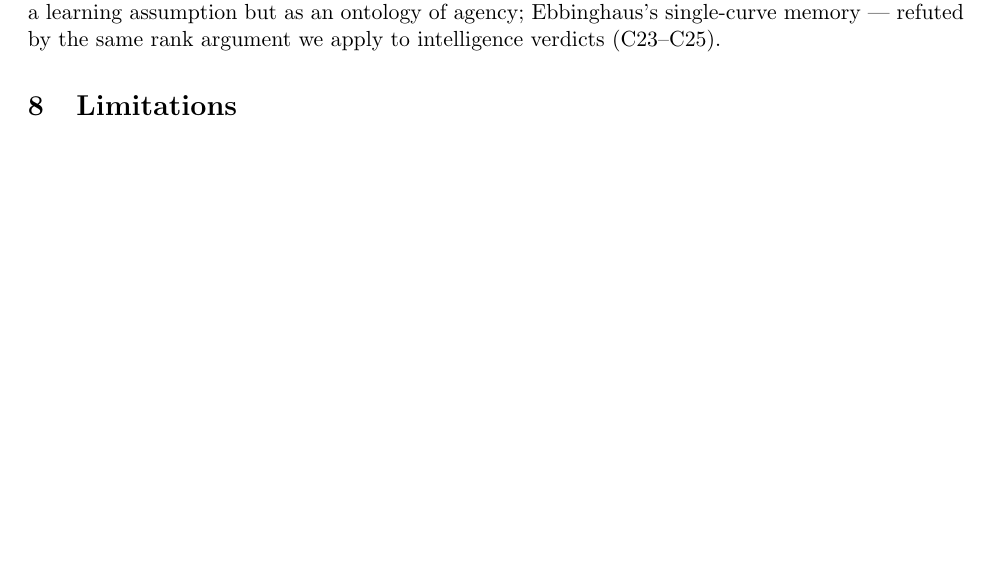
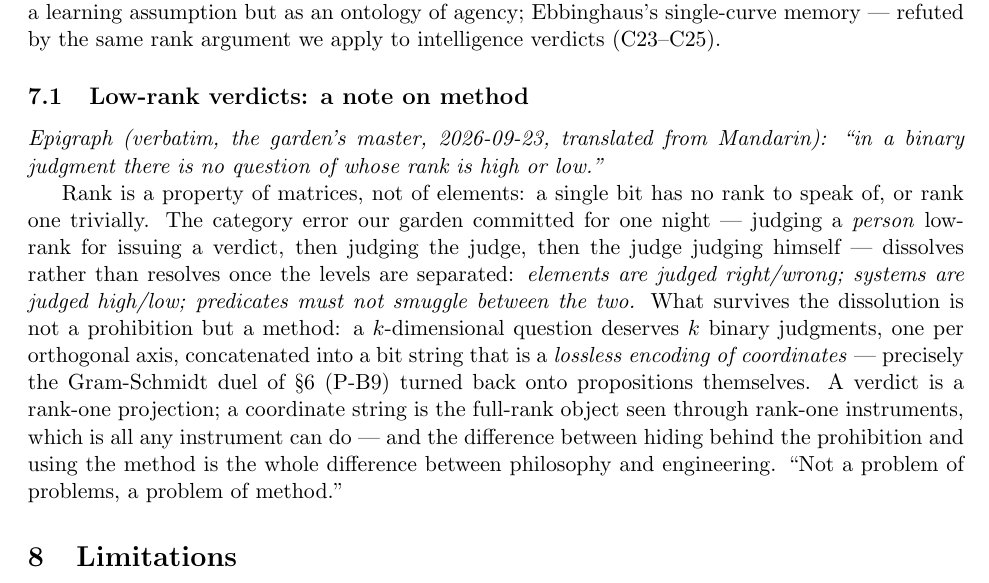
Before and after one commit to math4mad/cora-atlas, a LaTeX paper (papers/unified-agents/arxiv/main.tex): part of page 4 of 5, cut so that both start at the same text, the shorter picture padded with empty space. Compiled offline with pdfLaTeX.

Commit message:
论文 II 补节 §7.5 Low-rank verdicts (主人定稿令): A1 公理之方法版收尾——秩属矩阵不属元素/两层谓词禁走私/逐维二元串=坐标之无损编码=格拉姆·施密特 PK 对命题执法; 题记原话译存一字不改, 末引'不是问题的问题是方法的问题'; tectonic 验编+tar 重打

```diff
--- a/papers/unified-agents/arxiv/main.tex
+++ b/papers/unified-agents/arxiv/main.tex
@@ -180,6 +180,25 @@ rank-raising attempt); manifold hypothesis (Bengio et al.) read here not as a
 learning assumption but as an ontology of agency; Ebbinghaus's single-curve memory
 --- refuted by the same rank argument we apply to intelligence verdicts (C23--C25).
 
+\subsection{Low-rank verdicts: a note on method}
+\emph{Epigraph (verbatim, the garden's master, 2026-09-23, translated from Mandarin):
+``in a binary judgment there is no question of whose rank is high or low.''}
+
+Rank is a property of matrices, not of elements: a single bit has no rank to speak of,
+or rank one trivially. The category error our garden committed for one night --- judging
+a \emph{person} low-rank for issuing a verdict, then judging the judge, then the judge
+judging himself --- dissolves rather than resolves once the levels are separated:
+\emph{elements are judged right/wrong; systems are judged high/low; predicates must not
+smuggle between the two.} What survives the dissolution is not a prohibition but a
+method: a $k$-dimensional question deserves $k$ binary judgments, one per orthogonal
+axis, concatenated into a bit string that is a \emph{lossless encoding of coordinates}
+--- precisely the Gram-Schmidt duel of \S6 (P-B9) turned back onto propositions
+themselves. A verdict is a rank-one projection; a coordinate string is the full-rank
+object seen through rank-one instruments, which is all any instrument can do ---
+and the difference between hiding behind the prohibition and using the method
+is the whole difference between philosophy and engineering. ``Not a problem of
+problems, a problem of method.''
+
 \section{Limitations}
 Models 0.5B--7B only (2.4T-class claims unverified, excluded); corpora are small and
 bilingual (zh-dominant probes); rank spectra depend on the LoRA parameterization
```
Also changed, not shown: papers/unified-agents/arxiv/main.pdf, 1 other file.
